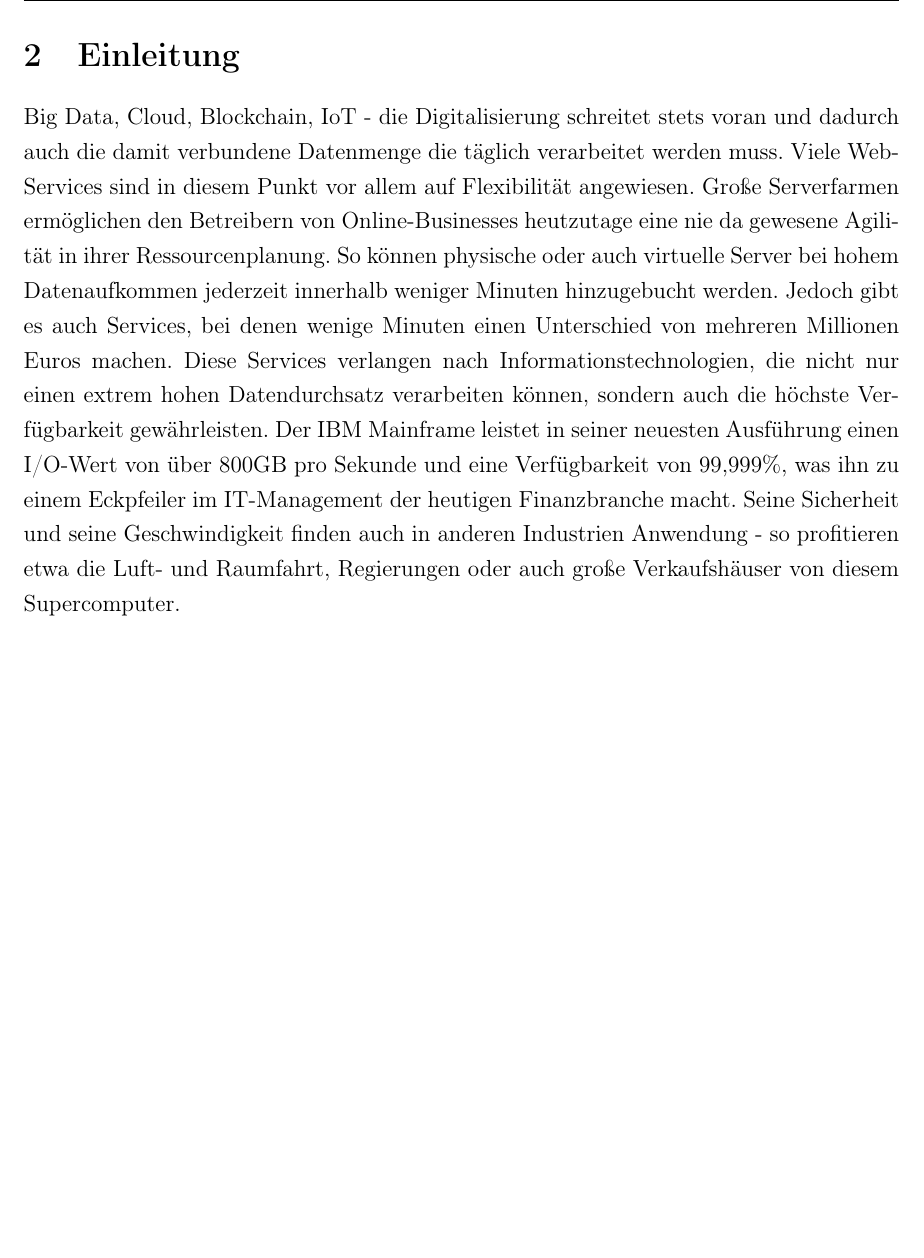
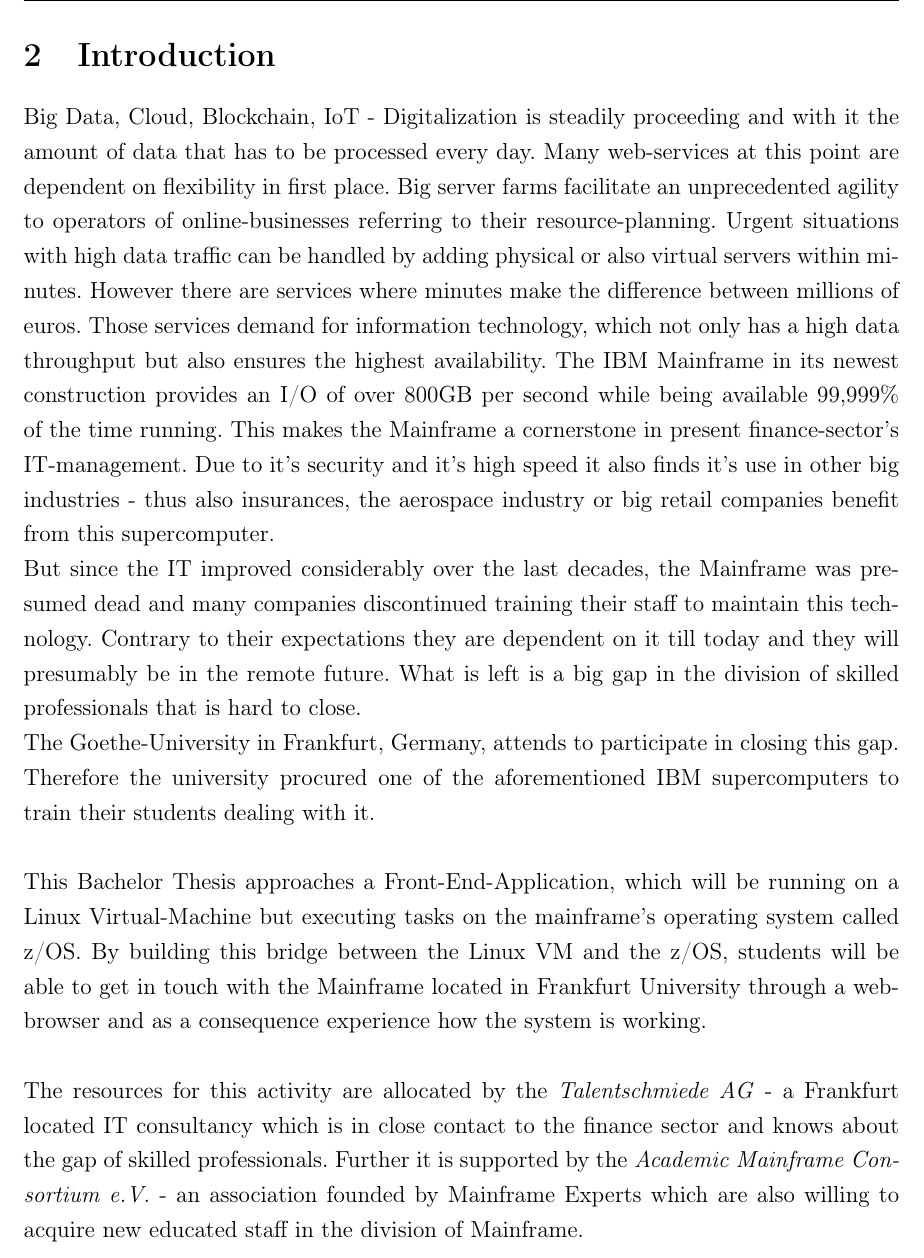
Before and after one commit to MMo2208/Thesis, a LaTeX thesis (Thesis.tex): part of page 5 of 23, cut at the place of the change, the shorter picture padded with empty space. Compiled offline with pdfLaTeX; the source files are stored in an older character set and shown here as Unicode.

Commit message:
Introduction

```diff
--- a/Thesis.tex
+++ b/Thesis.tex
@@ -137,8 +137,14 @@ Hier kommt der/die/das Abstract.\\
 
 \newpage
 
-\section{Einleitung}
-Big Data, Cloud, Blockchain, IoT - die Digitalisierung schreitet stets voran und dadurch auch die damit verbundene Datenmenge die täglich verarbeitet werden muss. Viele Web-Services sind in diesem Punkt vor allem auf Flexibilität angewiesen. Große Serverfarmen ermöglichen den Betreibern von Online-Businesses heutzutage eine nie da gewesene Agilität in ihrer Ressourcenplanung. So können physische oder auch virtuelle Server bei hohem Datenaufkommen jederzeit innerhalb weniger Minuten hinzugebucht werden. Jedoch gibt es auch Services, bei denen wenige Minuten einen Unterschied von mehreren Millionen Euros machen. Diese Services verlangen nach Informationstechnologien, die nicht nur einen extrem hohen Datendurchsatz verarbeiten können, sondern auch die höchste Verfügbarkeit gewährleisten. Der IBM Mainframe leistet in seiner neuesten Ausführung einen I/O-Wert von über 800GB pro Sekunde und eine Verfügbarkeit von 99,999\%, was ihn zu einem Eckpfeiler im IT-Management der heutigen Finanzbranche macht. Seine Sicherheit und seine Geschwindigkeit finden auch in anderen Industrien Anwendung - so profitieren etwa die Luft- und Raumfahrt, Regierungen oder auch große Verkaufshäuser von diesem Supercomputer.\\
+\section{Introduction}
+Big Data, Cloud, Blockchain, IoT - Digitalization is steadily proceeding and with it the amount of data that has to be processed every day. Many web-services at this point are dependent on flexibility in first place. Big server farms facilitate an unprecedented agility to operators of online-businesses referring to their resource-planning. Urgent situations with high data traffic can be handled by adding physical or also virtual servers within minutes. However there are services where minutes make the difference between millions of euros. Those services demand for information technology, which not only has a high data throughput but also ensures the highest availability. The IBM Mainframe in its newest construction provides an I/O of over 800GB per second while being available 99,999\% of the time running. This makes the Mainframe a cornerstone in present finance-sector's IT-management. Due to it's security and it's high speed it also finds it's use in other big industries - thus also insurances, the aerospace industry or big retail companies benefit from this supercomputer.\\
+But since the IT improved considerably over the last decades, the Mainframe was presumed dead and many companies discontinued training their staff to maintain this technology. Contrary to their expectations they are dependent on it till today and they will presumably be in the remote future. What is left is a big gap in the division of skilled professionals that is hard to close.\\
+The Goethe-University in Frankfurt, Germany, attends to participate in closing this gap. Therefore the university procured one of the aforementioned IBM supercomputers to train their students dealing with it.\\
+\ \\
+This Bachelor Thesis approaches a Front-End-Application, which will be running on a Linux Virtual-Machine but executing tasks on the mainframe's operating system called z/OS. By building this bridge between the Linux VM and the z/OS, students will be able to get in touch with the Mainframe located in Frankfurt University through a web-browser and as a consequence experience how the system is working.\\
+\ \\
+The resources for this activity are allocated by the \textit{Talentschmiede AG} - a Frankfurt located IT consultancy which is in close contact to the finance sector and knows about the gap of skilled professionals. Further it is supported by the \textit{Academic Mainframe Consortium e.V.} - an association founded by Mainframe Experts which are also willing to acquire new educated staff in the division of Mainframe.
 \newpage
 
 \section{Related Work}
```
Also changed, not shown: Thesis.pdf, 5 other files.
